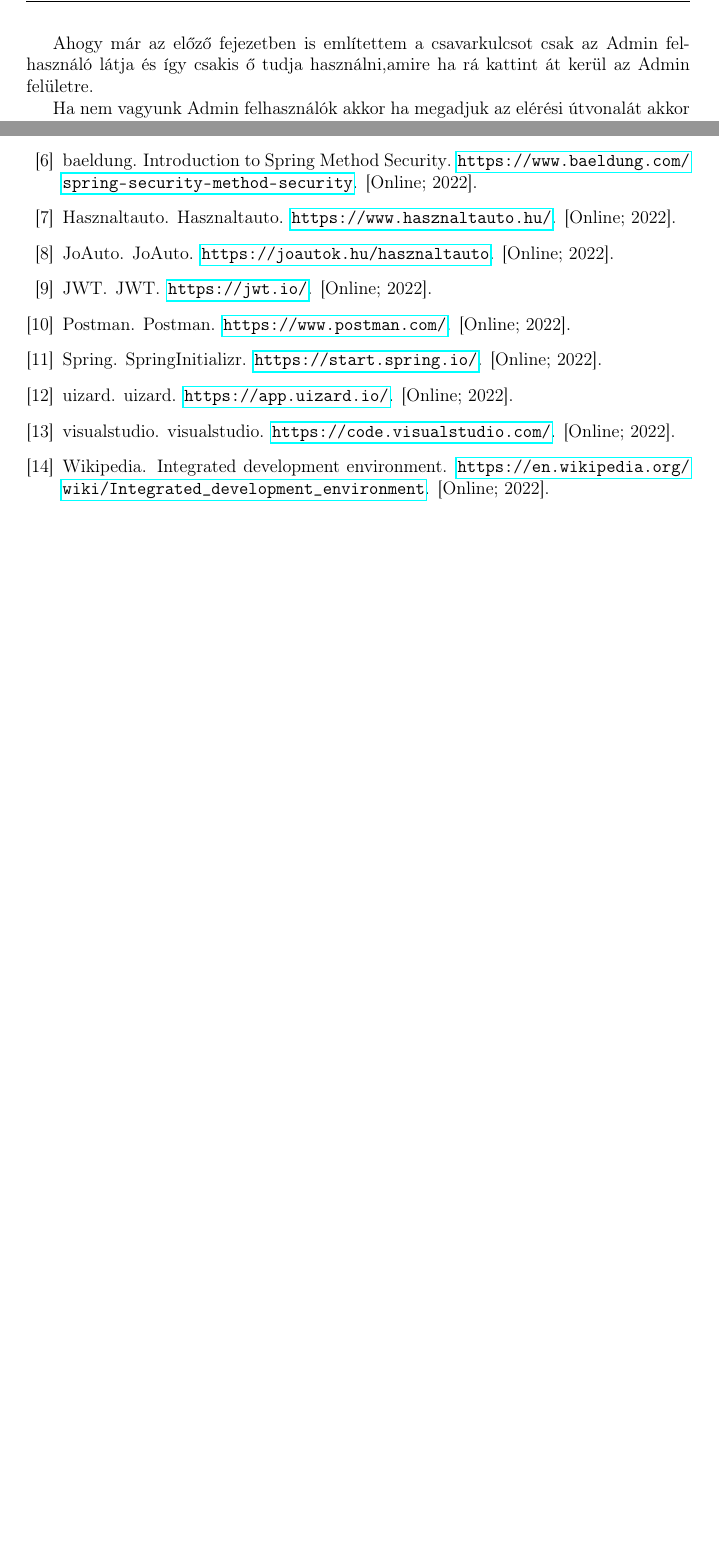
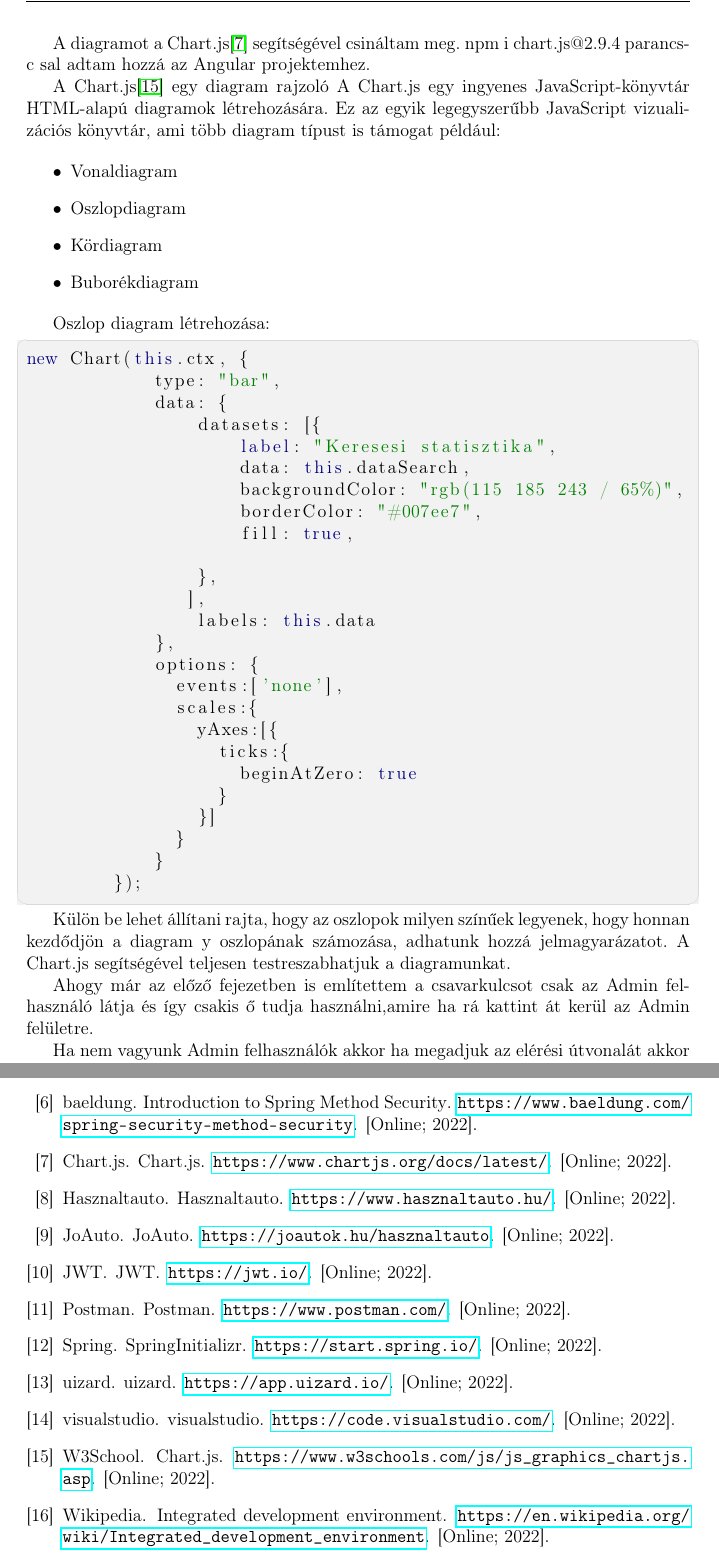
Before and after one commit to Otvos-Adam-Balazs/Szakdolgozat, a LaTeX document (szakdolgozat/dolgozat.tex, which reads szakdolgozat/chapters/5_frontend_implementation.tex): two parts of pages 26 and 39 of 40 before the commit and two parts of pages 26 and 40 of 42 after it, joined at a grey line, cut at the place of the change, the shorter picture padded with empty space. Compiled offline with pdfLaTeX.

Commit message:
update 10.27

```diff
--- a/szakdolgozat/chapters/5_frontend_implementation.tex
+++ b/szakdolgozat/chapters/5_frontend_implementation.tex
@@ -85,6 +85,49 @@ ban akár dátum függvényében is és így megtudhatjuk azt például, hogy eg
 A maximális dátum amit ki lehet választani az mindig automatikusan változik annak függvényében hogy éppen hanyadika van.
 A kezdő dátum sosem lehet nagyobb a végső dátumnál és a végső dátum sem lehet kisebb a kezdő dátumnál, ezt a rendszer automatikusan nem engedi, hogy úgy legyen kiválasztva a kettő dátum.
 
+A diagramot a Chart.js\cite{Chartjs} segítségével csináltam meg. npm i chart.js@2.9.4  parancs-c
+sal adtam hozzá az Angular projektemhez.
+
+A Chart.js\cite{Chartjs2} egy diagram rajzoló A Chart.js egy ingyenes JavaScript-könyvtár HTML-alapú diagramok létrehozására. Ez az egyik legegyszerűbb JavaScript vizuali-zációs könyvtár, ami több diagram típust is támogat például:
+
+\begin{itemize}
+\item Vonaldiagram
+\item Oszlopdiagram
+\item Kördiagram
+\item Buborékdiagram
+\end{itemize}
+
+Oszlop diagram létrehozása:
+\begin{java}
+new Chart(this.ctx, {
+            type: "bar",
+            data: {
+                datasets: [{
+                    label: "Keresesi statisztika",
+                    data: this.dataSearch,
+                    backgroundColor: "rgb(115 185 243 / 65%)",
+                    borderColor: "#007ee7",
+                    fill: true,
+
+                },
+               ],
+                labels: this.data
+            },
+            options: {
+              events:['none'],
+              scales:{
+                yAxes:[{
+                  ticks:{
+                    beginAtZero: true
+                  }
+                }]
+              }
+            }
+        });
+\end{java}
+
+Külön be lehet állítani rajta, hogy az oszlopok milyen színűek legyenek, hogy honnan kezdődjön a diagram y oszlopának számozása, adhatunk hozzá jelmagyarázatot. A Chart.js segítségével teljesen testreszabhatjuk a diagramunkat.
+
 Ahogy már az előző fejezetben is említettem a csavarkulcsot csak az Admin fel-
 használó látja és így csakis ő tudja használni,amire ha rá kattint át kerül az Admin felületre.
 
```
Also changed, not shown: szakdolgozat/dolgozat.bib (+14 -0 lines).
